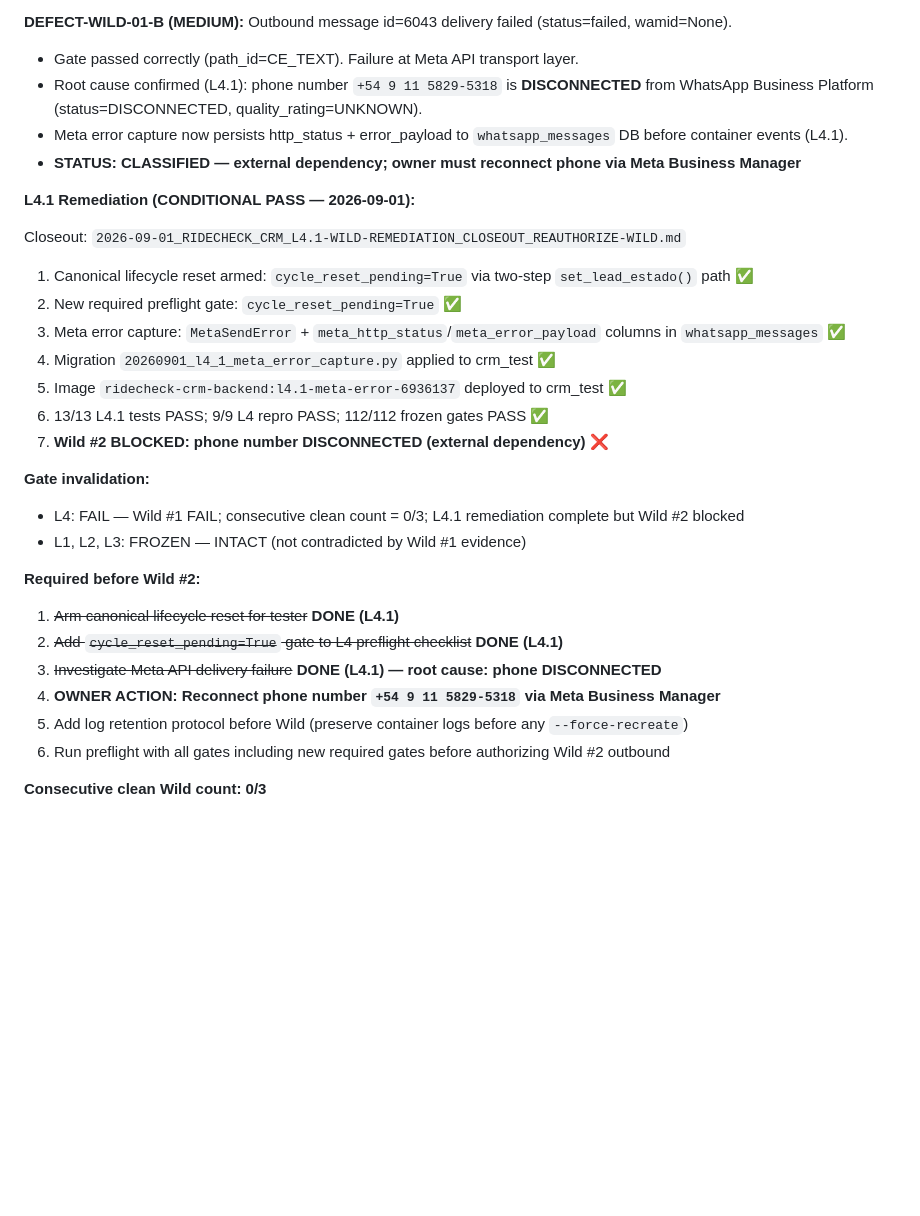
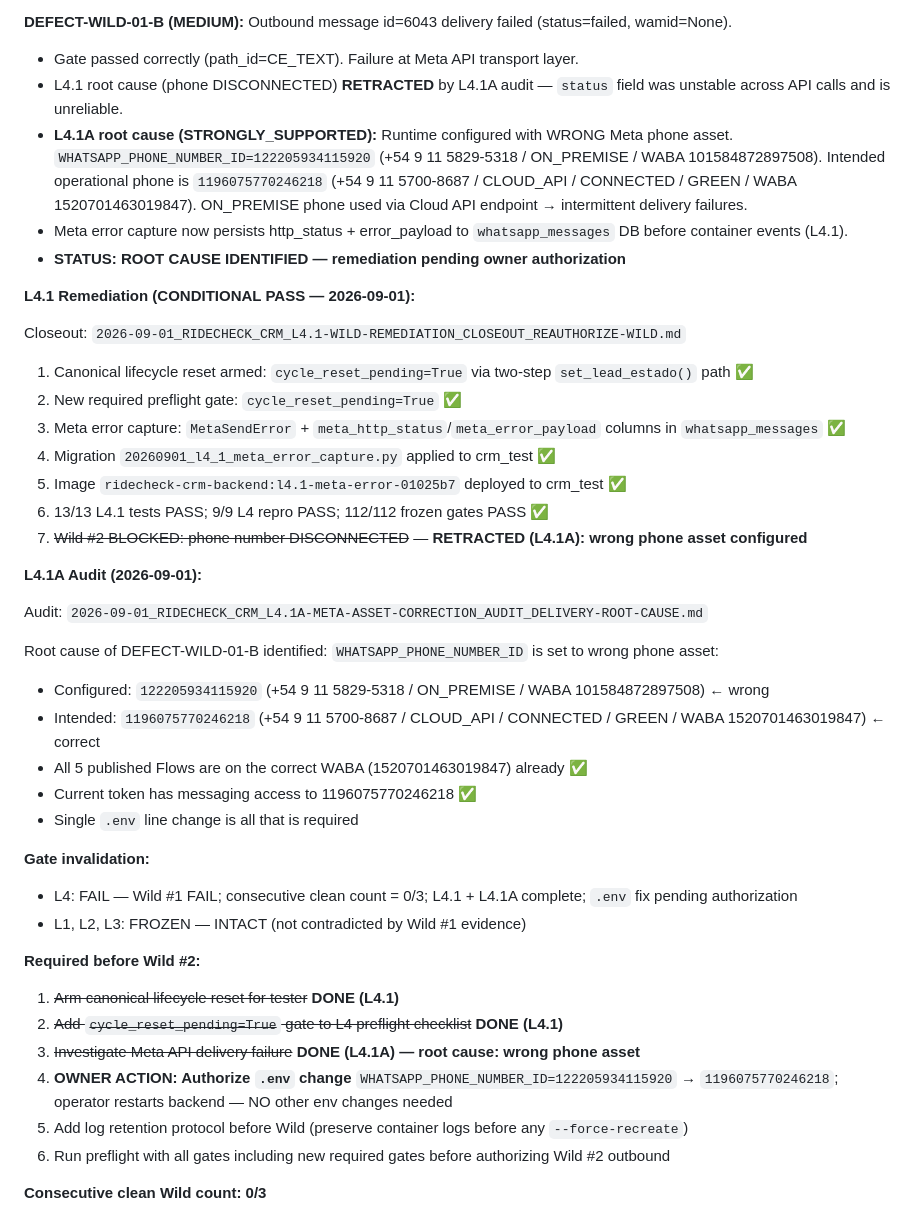
Before and after one commit to laradittmar/ridecheck-crm, a Markdown page: docs/launch/LAUNCH_TRUTH_ROADMAP.md, the part around one of its changes. Drawn GitHub-style; blank space fills up the shorter version.

```diff
--- a/docs/launch/LAUNCH_TRUTH_ROADMAP.md
+++ b/docs/launch/LAUNCH_TRUTH_ROADMAP.md
@@ -286,9 +286,10 @@ Forensic audit: `2026-09-01_RIDECHECK_CRM_L4-WILD-01-FORENSIC_AUDIT_FIRST-MESSAG
 
 **DEFECT-WILD-01-B (MEDIUM):** Outbound message id=6043 delivery failed (status=failed, wamid=None).
 - Gate passed correctly (path_id=CE_TEXT). Failure at Meta API transport layer.
-- Root cause confirmed (L4.1): phone number `+54 9 11 5829-5318` is **DISCONNECTED** from WhatsApp Business Platform (status=DISCONNECTED, quality_rating=UNKNOWN).
+- L4.1 root cause (phone DISCONNECTED) **RETRACTED** by L4.1A audit — `status` field was unstable across API calls and is unreliable.
+- **L4.1A root cause (STRONGLY_SUPPORTED):** Runtime configured with WRONG Meta phone asset. `WHATSAPP_PHONE_NUMBER_ID=122205934115920` (+54 9 11 5829-5318 / ON_PREMISE / WABA 101584872897508). Intended operational phone is `1196075770246218` (+54 9 11 5700-8687 / CLOUD_API / CONNECTED / GREEN / WABA 1520701463019847). ON_PREMISE phone used via Cloud API endpoint → intermittent delivery failures.
 - Meta error capture now persists http_status + error_payload to `whatsapp_messages` DB before container events (L4.1).
-- **STATUS: CLASSIFIED — external dependency; owner must reconnect phone via Meta Business Manager**
+- **STATUS: ROOT CAUSE IDENTIFIED — remediation pending owner authorization**
 
 **L4.1 Remediation (CONDITIONAL PASS — 2026-09-01):**
 
@@ -298,19 +299,30 @@ Closeout: `2026-09-01_RIDECHECK_CRM_L4.1-WILD-REMEDIATION_CLOSEOUT_REAUTHORIZE-W
 2. New required preflight gate: `cycle_reset_pending=True` ✅
 3. Meta error capture: `MetaSendError` + `meta_http_status`/`meta_error_payload` columns in `whatsapp_messages` ✅
 4. Migration `20260901_l4_1_meta_error_capture.py` applied to crm_test ✅
-5. Image `ridecheck-crm-backend:l4.1-meta-error-6936137` deployed to crm_test ✅
+5. Image `ridecheck-crm-backend:l4.1-meta-error-01025b7` deployed to crm_test ✅
 6. 13/13 L4.1 tests PASS; 9/9 L4 repro PASS; 112/112 frozen gates PASS ✅
-7. **Wild #2 BLOCKED: phone number DISCONNECTED (external dependency)** ❌
+7. ~~Wild #2 BLOCKED: phone number DISCONNECTED~~ — **RETRACTED (L4.1A): wrong phone asset configured**
+
+**L4.1A Audit (2026-09-01):**
+
+Audit: `2026-09-01_RIDECHECK_CRM_L4.1A-META-ASSET-CORRECTION_AUDIT_DELIVERY-ROOT-CAUSE.md`
+
+Root cause of DEFECT-WILD-01-B identified: `WHATSAPP_PHONE_NUMBER_ID` is set to wrong phone asset:
+- Configured: `122205934115920` (+54 9 11 5829-5318 / ON_PREMISE / WABA 101584872897508) ← wrong
+- Intended: `1196075770246218` (+54 9 11 5700-8687 / CLOUD_API / CONNECTED / GREEN / WABA 1520701463019847) ← correct
+- All 5 published Flows are on the correct WABA (1520701463019847) already ✅
+- Current token has messaging access to 1196075770246218 ✅
+- Single `.env` line change is all that is required
 
 **Gate invalidation:**
-- L4: FAIL — Wild #1 FAIL; consecutive clean count = 0/3; L4.1 remediation complete but Wild #2 blocked
+- L4: FAIL — Wild #1 FAIL; consecutive clean count = 0/3; L4.1 + L4.1A complete; `.env` fix pending authorization
 - L1, L2, L3: FROZEN — INTACT (not contradicted by Wild #1 evidence)
 
 **Required before Wild #2:**
 1. ~~Arm canonical lifecycle reset for tester~~ **DONE (L4.1)**
 2. ~~Add `cycle_reset_pending=True` gate to L4 preflight checklist~~ **DONE (L4.1)**
-3. ~~Investigate Meta API delivery failure~~ **DONE (L4.1) — root cause: phone DISCONNECTED**
-4. **OWNER ACTION: Reconnect phone number `+54 9 11 5829-5318` via Meta Business Manager**
+3. ~~Investigate Meta API delivery failure~~ **DONE (L4.1A) — root cause: wrong phone asset**
+4. **OWNER ACTION: Authorize `.env` change** `WHATSAPP_PHONE_NUMBER_ID=122205934115920` → `1196075770246218`; operator restarts backend — NO other env changes needed
 5. Add log retention protocol before Wild (preserve container logs before any `--force-recreate`)
 6. Run preflight with all gates including new required gates before authorizing Wild #2 outbound
 
```
Also changed, not shown: other parts of docs/launch/LAUNCH_TRUTH_ROADMAP.md (+18 -12 lines), 2026-09-01_RIDECHECK_CRM_L4.1A-META-ASSET-CORRECTION_AUDIT_DELIVERY-ROOT-CAUSE.md (added, +371 -0 lines).
